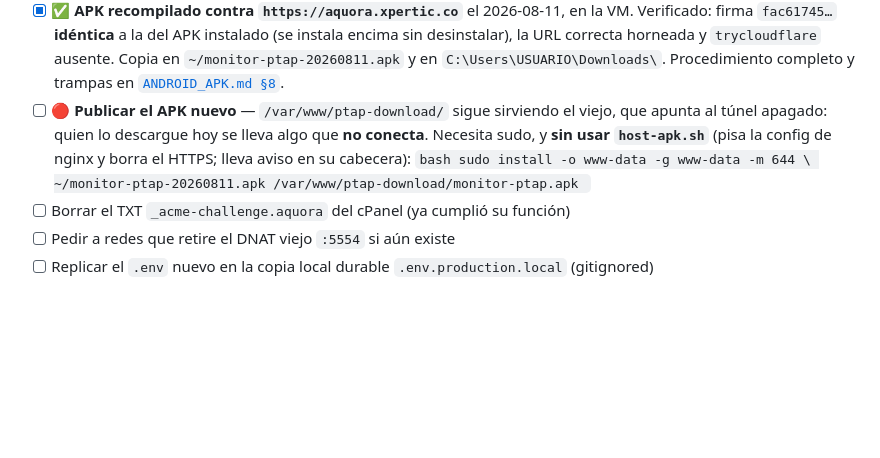
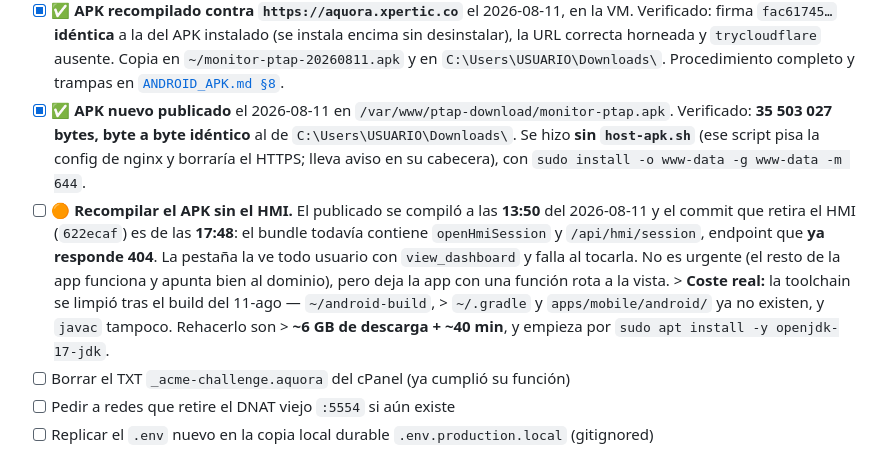
Before and after one commit to sebas4284/monitor-ptap, a Markdown page: docs/PENDIENTES.md, the part around one of its changes. Drawn GitHub-style; blank space fills up the shorter version.

````diff
--- a/docs/PENDIENTES.md
+++ b/docs/PENDIENTES.md
@@ -45,14 +45,18 @@ Falta:
       URL correcta horneada y `trycloudflare` ausente. Copia en `~/monitor-ptap-20260811.apk` y en
       `C:\Users\USUARIO\Downloads\`. Procedimiento completo y trampas en
       [`ANDROID_APK.md §8`](./ANDROID_APK.md).
-- [ ] 🔴 **Publicar el APK nuevo** — `/var/www/ptap-download/` sigue sirviendo el viejo, que apunta
-      al túnel apagado: quien lo descargue hoy se lleva algo que **no conecta**. Necesita sudo, y
-      **sin usar `host-apk.sh`** (pisa la config de nginx y borra el HTTPS; lleva aviso en su
-      cabecera):
-      ```bash
-      sudo install -o www-data -g www-data -m 644 \
-        ~/monitor-ptap-20260811.apk /var/www/ptap-download/monitor-ptap.apk
-      ```
+- [x] ✅ **APK nuevo publicado** el 2026-08-11 en `/var/www/ptap-download/monitor-ptap.apk`.
+      Verificado: **35 503 027 bytes, byte a byte idéntico** al de `C:\Users\USUARIO\Downloads\`.
+      Se hizo **sin `host-apk.sh`** (ese script pisa la config de nginx y borraría el HTTPS; lleva
+      aviso en su cabecera), con `sudo install -o www-data -g www-data -m 644`.
+- [ ] 🟠 **Recompilar el APK sin el HMI.** El publicado se compiló a las **13:50** del 2026-08-11 y
+      el commit que retira el HMI (`622ecaf`) es de las **17:48**: el bundle todavía contiene
+      `openHmiSession` y `/api/hmi/session`, endpoint que **ya responde 404**. La pestaña la ve todo
+      usuario con `view_dashboard` y falla al tocarla. No es urgente (el resto de la app funciona y
+      apunta bien al dominio), pero deja la app con una función rota a la vista.
+      > **Coste real:** la toolchain se limpió tras el build del 11-ago — `~/android-build`,
+      > `~/.gradle` y `apps/mobile/android/` ya no existen, y `javac` tampoco. Rehacerlo son
+      > **~6 GB de descarga + ~40 min**, y empieza por `sudo apt install -y openjdk-17-jdk`.
 - [ ] Borrar el TXT `_acme-challenge.aquora` del cPanel (ya cumplió su función)
 - [ ] Pedir a redes que retire el DNAT viejo `:5554` si aún existe
 - [ ] Replicar el `.env` nuevo en la copia local durable `.env.production.local` (gitignored)
````
Also changed, not shown: other parts of docs/PENDIENTES.md (+54 -18 lines), docs/CATALOGO_ERRORES.md (+15 -0 lines), docs/RUNBOOK_PRODUCCION.md (+19 -4 lines).
